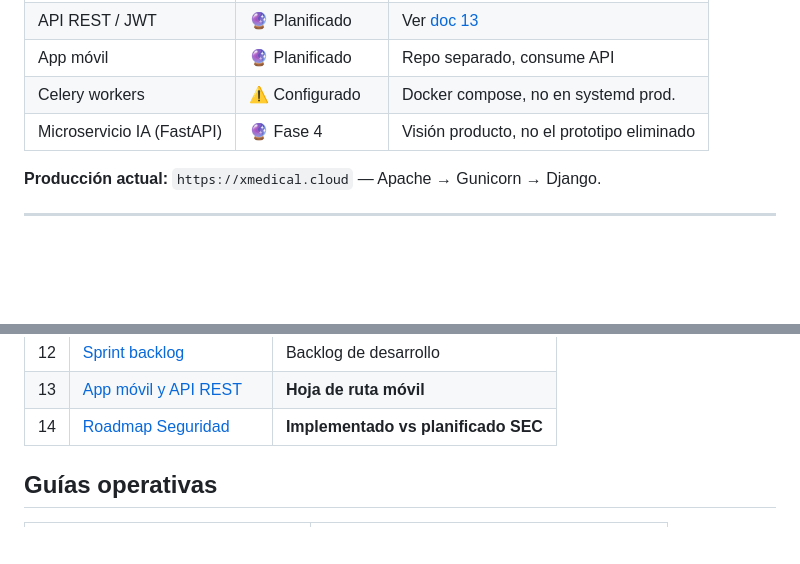
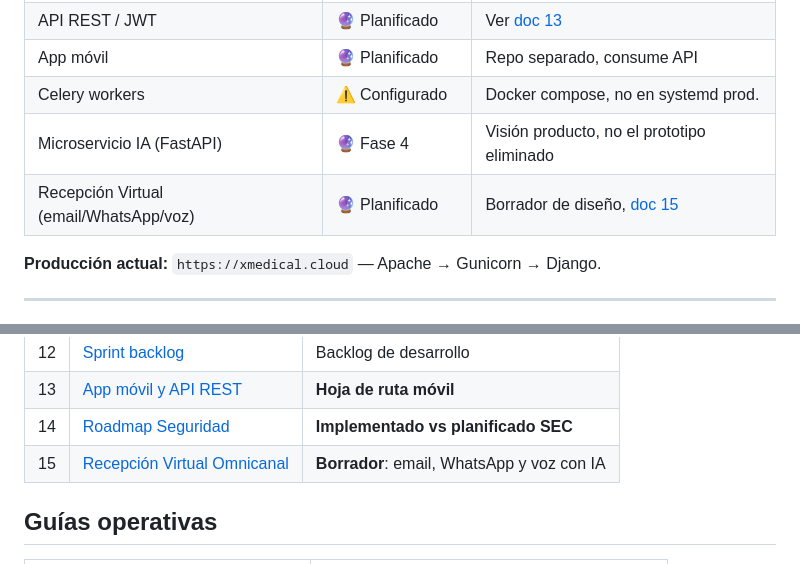
Before and after one commit to ffrancohn/xmedical, a Markdown page: docs/README.md, 2 parts joined by grey strips. Drawn GitHub-style; blank space fills up the shorter version.

Commit message:
docs: añadir documento 15 Recepción Virtual Omnicanal (email, WhatsApp, voz)
Co-authored-by: Francisco Alejandro Franco <ffrancohn@users.noreply.github.com>

```diff
--- a/docs/README.md
+++ b/docs/README.md
@@ -15,6 +15,7 @@
 | App móvil | 🔮 Planificado | Repo separado, consume API |
 | Celery workers | ⚠️ Configurado | Docker compose, no en systemd prod. |
 | Microservicio IA (FastAPI) | 🔮 Fase 4 | Visión producto, no el prototipo eliminado |
+| Recepción Virtual (email/WhatsApp/voz) | 🔮 Planificado | Borrador de diseño, [doc 15](15%20Recepcion%20Virtual%20Omnicanal.md) |
 
 **Producción actual:** `https://xmedical.cloud` — Apache → Gunicorn → Django.
 
@@ -39,6 +40,7 @@
 | 12 | [Sprint backlog](12%20Sprint%20backlog.md) | Backlog de desarrollo |
 | 13 | [App móvil y API REST](13%20App%20movil%20y%20API%20REST.md) | **Hoja de ruta móvil** |
 | 14 | [Roadmap Seguridad](14%20Roadmap%20Seguridad.md) | **Implementado vs planificado SEC** |
+| 15 | [Recepción Virtual Omnicanal](15%20Recepcion%20Virtual%20Omnicanal.md) | **Borrador**: email, WhatsApp y voz con IA |
 
 ## Guías operativas
 
```
Also changed, not shown: docs/15 Recepcion Virtual Omnicanal.md (added, +391 -0 lines).
